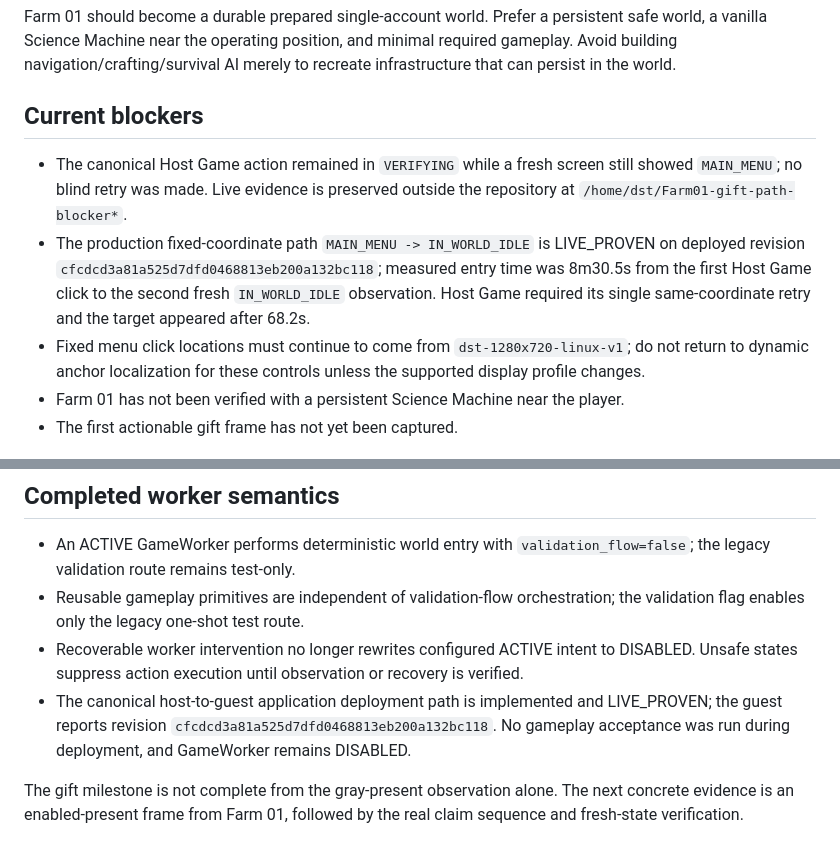
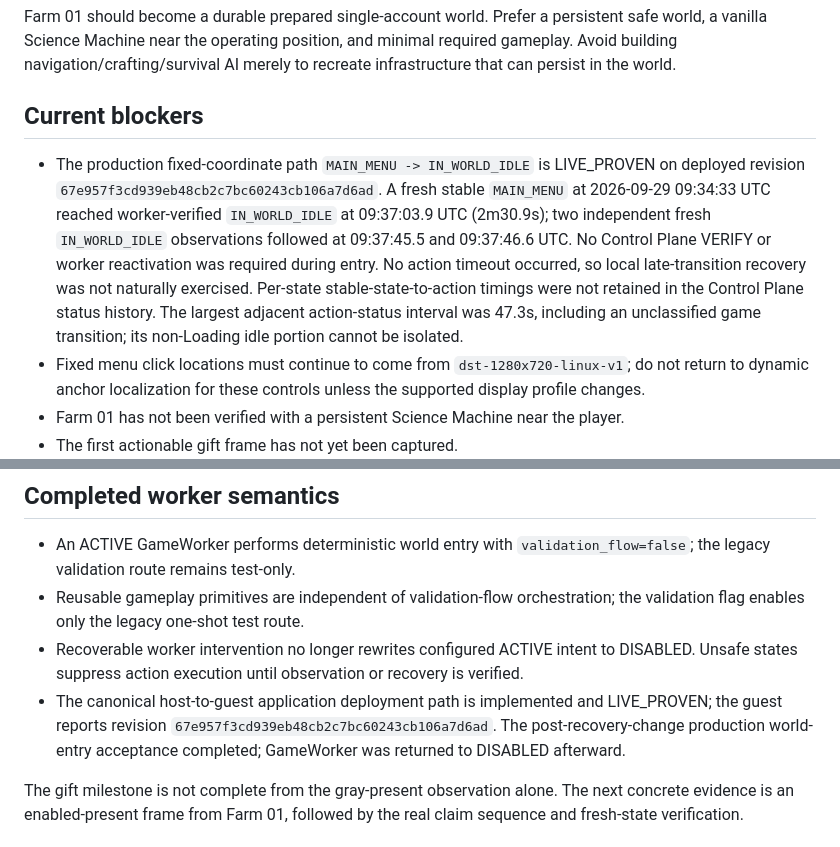
Before and after one commit to yrslove/_dst, a Markdown page: CURRENT_STATE.md, 2 parts joined by grey strips. Rendered like a GitHub page.

Commit message:
Record post-recovery live world entry

```diff
--- a/CURRENT_STATE.md
+++ b/CURRENT_STATE.md
@@ -57,14 +57,17 @@ infrastructure that can persist in the world.
 
 ## Current blockers
 
-- The canonical Host Game action remained in `VERIFYING` while a fresh screen still
-  showed `MAIN_MENU`; no blind retry was made. Live evidence is preserved outside the
-  repository at `/home/dst/Farm01-gift-path-blocker*`.
 - The production fixed-coordinate path
   `MAIN_MENU -> IN_WORLD_IDLE` is LIVE_PROVEN on deployed revision
-  `cfcdcd3a81a525d7dfd0468813eb200a132bc118`; measured entry time was 8m30.5s from
-  the first Host Game click to the second fresh `IN_WORLD_IDLE` observation. Host Game
-  required its single same-coordinate retry and the target appeared after 68.2s.
+  `67e957f3cd939eb48cb2c7bc60243cb106a7d6ad`. A fresh stable `MAIN_MENU` at
+  2026-09-29 09:34:33 UTC reached worker-verified `IN_WORLD_IDLE` at 09:37:03.9 UTC
+  (2m30.9s); two independent fresh `IN_WORLD_IDLE` observations followed at
+  09:37:45.5 and 09:37:46.6 UTC. No Control Plane VERIFY or worker reactivation was
+  required during entry. No action timeout occurred, so local late-transition recovery
+  was not naturally exercised. Per-state stable-state-to-action timings were not
+  retained in the Control Plane status history. The largest adjacent action-status
+  interval was 47.3s, including an unclassified game transition; its non-Loading idle
+  portion cannot be isolated.
 - Fixed menu click locations must continue to come from
   `dst-1280x720-linux-v1`; do not return to dynamic anchor localization for these
   controls unless the supported display profile changes.
@@ -84,8 +87,8 @@ infrastructure that can persist in the world.
   verified.
 - The canonical host-to-guest application deployment path is implemented and
   LIVE_PROVEN; the guest reports revision
-  `cfcdcd3a81a525d7dfd0468813eb200a132bc118`. No gameplay acceptance was run during
-  deployment, and GameWorker remains DISABLED.
+  `67e957f3cd939eb48cb2c7bc60243cb106a7d6ad`. The post-recovery-change production
+  world-entry acceptance completed; GameWorker was returned to DISABLED afterward.
 
 The gift milestone is not complete from the gray-present observation alone. The next
 concrete evidence is an enabled-present frame from Farm 01, followed by the real claim
```
